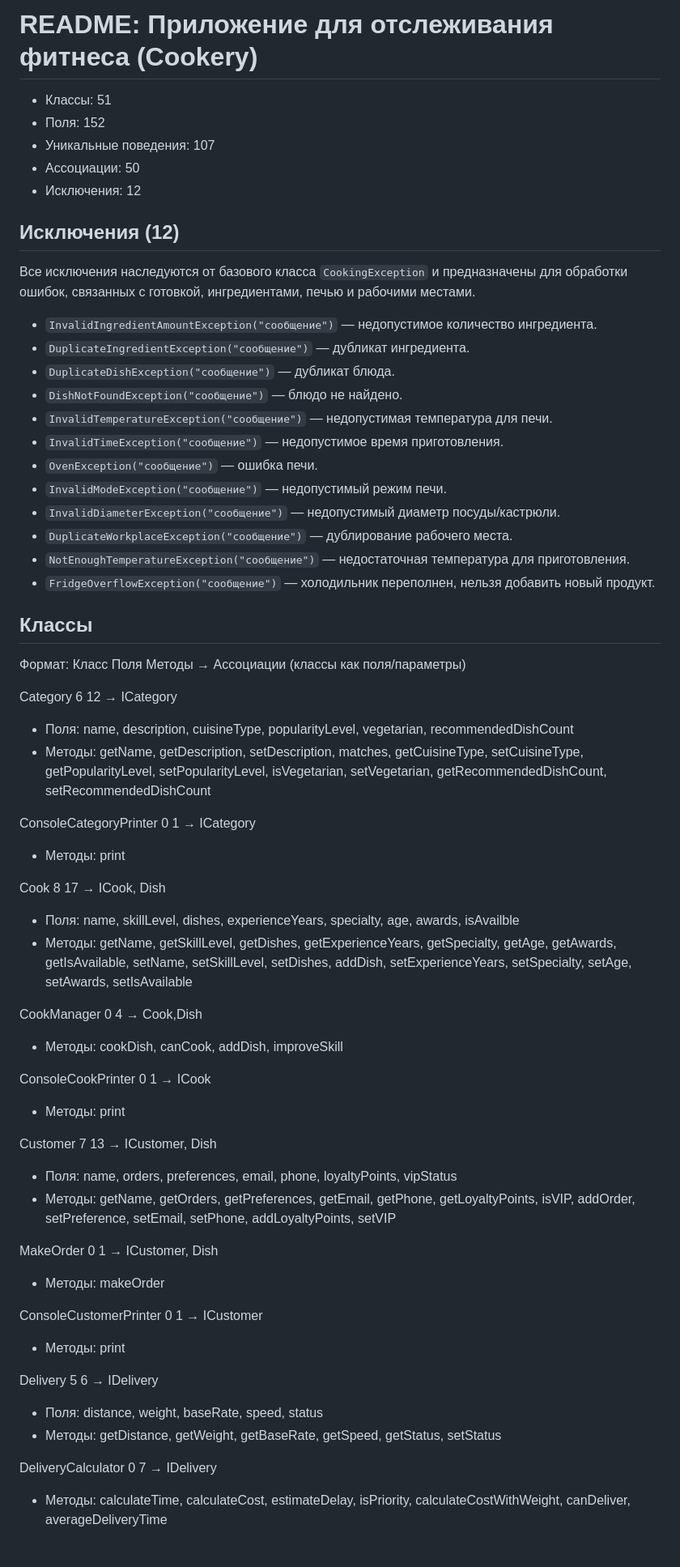
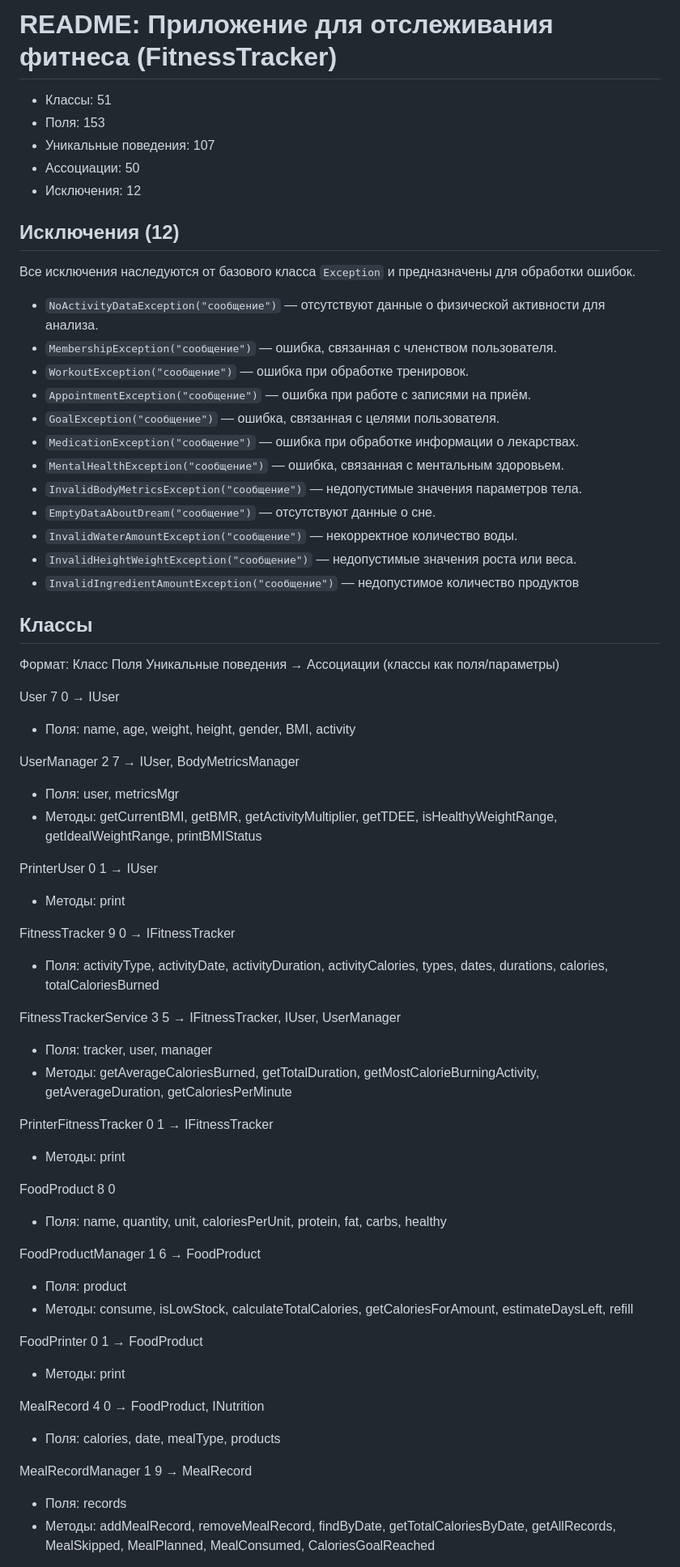
Before and after one commit to Kuzyonysh/PPOIS_NEW, a Markdown page: Lab_3/README.md, the part around one of its changes. Shown at 81% size. GitHub-like rendering.

```diff
--- a/Lab_3/README.md
+++ b/Lab_3/README.md
@@ -1,62 +1,65 @@
-# README: Приложение для отслеживания фитнеса (Cookery)
+# README: Приложение для отслеживания фитнеса (FitnessTracker)
 
 - Классы: 51
-- Поля: 152
+- Поля: 153
 - Уникальные поведения: 107
 - Ассоциации: 50
 - Исключения: 12
 
 ## Исключения (12)
 
-Все исключения наследуются от базового класса `CookingException` и предназначены для обработки ошибок, связанных с готовкой, ингредиентами, печью и рабочими местами.
+Все исключения наследуются от базового класса `Exception` и предназначены для обработки ошибок.
 
-- `InvalidIngredientAmountException("сообщение")` — недопустимое количество ингредиента.
-- `DuplicateIngredientException("сообщение")` — дубликат ингредиента.
-- `DuplicateDishException("сообщение")` — дубликат блюда.
-- `DishNotFoundException("сообщение")` — блюдо не найдено.
-- `InvalidTemperatureException("сообщение")` — недопустимая температура для печи.
-- `InvalidTimeException("сообщение")` — недопустимое время приготовления.
-- `OvenException("сообщение")` — ошибка печи.
-- `InvalidModeException("сообщение")` — недопустимый режим печи.
-- `InvalidDiameterException("сообщение")` — недопустимый диаметр посуды/кастрюли.
-- `DuplicateWorkplaceException("сообщение")` — дублирование рабочего места.
-- `NotEnoughTemperatureException("сообщение")` — недостаточная температура для приготовления.
-- `FridgeOverflowException("сообщение")` — холодильник переполнен, нельзя добавить новый продукт.
+- `NoActivityDataException("сообщение")` — отсутствуют данные о физической активности для анализа.
+- `MembershipException("сообщение")` — ошибка, связанная с членством пользователя.
+- `WorkoutException("сообщение")` — ошибка при обработке тренировок.
+- `AppointmentException("сообщение")` — ошибка при работе с записями на приём.
+- `GoalException("сообщение")` — ошибка, связанная с целями пользователя.
+- `MedicationException("сообщение")` — ошибка при обработке информации о лекарствах.
+- `MentalHealthException("сообщение")` — ошибка, связанная с ментальным здоровьем.
+- `InvalidBodyMetricsException("сообщение")` — недопустимые значения параметров тела.
+- `EmptyDataAboutDream("сообщение")` — отсутствуют данные о сне.
+- `InvalidWaterAmountException("сообщение")` — некорректное количество воды.
+- `InvalidHeightWeightException("сообщение")` — недопустимые значения роста или веса.
+- `InvalidIngredientAmountException("сообщение")` — недопустимое количество продуктов
 
 ## Классы
-Формат: Класс Поля Методы → Ассоциации (классы как поля/параметры)
+Формат: Класс Поля Уникальные поведения → Ассоциации (классы как поля/параметры)
 
-Category 6 12 → ICategory
-- Поля:  name, description, cuisineType, popularityLevel, vegetarian, recommendedDishCount
-- Методы: getName, getDescription, setDescription, matches, getCuisineType, setCuisineType, getPopularityLevel, setPopularityLevel, isVegetarian, setVegetarian, getRecommendedDishCount, setRecommendedDishCount
+User 7 0 → IUser
+- Поля:  name, age, weight, height, gender, BMI, activity
 
-ConsoleCategoryPrinter 0 1 → ICategory
+UserManager 2 7 → IUser, BodyMetricsManager
+- Поля: user, metricsMgr
+- Методы: getCurrentBMI, getBMR, getActivityMultiplier, getTDEE, isHealthyWeightRange, getIdealWeightRange, printBMIStatus
+
+ PrinterUser 0 1 → IUser
 - Методы: print
 
-Cook 8 17 → ICook, Dish
-- Поля: name, skillLevel, dishes, experienceYears, specialty, age, awards, isAvailble
-- Методы: getName, getSkillLevel, getDishes, getExperienceYears, getSpecialty, getAge, getAwards, getIsAvailable, setName, setSkillLevel, setDishes, addDish, setExperienceYears, setSpecialty, setAge, setAwards, setIsAvailable
+FitnessTracker 9 0 → IFitnessTracker
+- Поля: activityType, activityDate, activityDuration, activityCalories, types, dates, durations, calories, totalCaloriesBurned
 
-CookManager 0 4 → Cook,Dish
-- Методы: cookDish, canCook, addDish, improveSkill
+FitnessTrackerService 3 5 → IFitnessTracker, IUser, UserManager
+- Поля: tracker, user, manager
+- Методы: getAverageCaloriesBurned, getTotalDuration, getMostCalorieBurningActivity, getAverageDuration, getCaloriesPerMinute
 
-ConsoleCookPrinter 0 1 → ICook
+ PrinterFitnessTracker 0 1 → IFitnessTracker
 - Методы: print
 
-Customer 7 13 → ICustomer, Dish
-- Поля: name, orders, preferences, email, phone, loyaltyPoints, vipStatus
-- Методы: getName, getOrders, getPreferences, getEmail, getPhone, getLoyaltyPoints, isVIP, addOrder, setPreference, setEmail, setPhone, addLoyaltyPoints, setVIP
+FoodProduct 8 0
+- Поля: name, quantity, unit, caloriesPerUnit, protein, fat, carbs, healthy
 
-MakeOrder 0 1 → ICustomer, Dish
-- Методы: makeOrder
+FoodProductManager 1 6 → FoodProduct
+- Поля: product
+- Методы: consume, isLowStock, calculateTotalCalories, getCaloriesForAmount, estimateDaysLeft, refill
 
-ConsoleCustomerPrinter 0 1 → ICustomer
+FoodPrinter 0 1 → FoodProduct
 - Методы: print
 
-Delivery 5 6 → IDelivery
-- Поля: distance, weight, baseRate, speed, status
-- Методы: getDistance, getWeight, getBaseRate, getSpeed, getStatus, setStatus
+MealRecord 4 0 → FoodProduct, INutrition
+- Поля: calories, date, mealType, products
 
-DeliveryCalculator 0 7 → IDelivery
-- Методы: calculateTime, calculateCost, estimateDelay, isPriority, calculateCostWithWeight, canDeliver, averageDeliveryTime
+MealRecordManager 1 9 → MealRecord
+- Поля: records
+- Методы: addMealRecord, removeMealRecord, findByDate, getTotalCaloriesByDate, getAllRecords, MealSkipped, MealPlanned, MealConsumed, CaloriesGoalReached
 
```
Also changed, not shown: other parts of Lab_3/README.md (+97 -131 lines).
